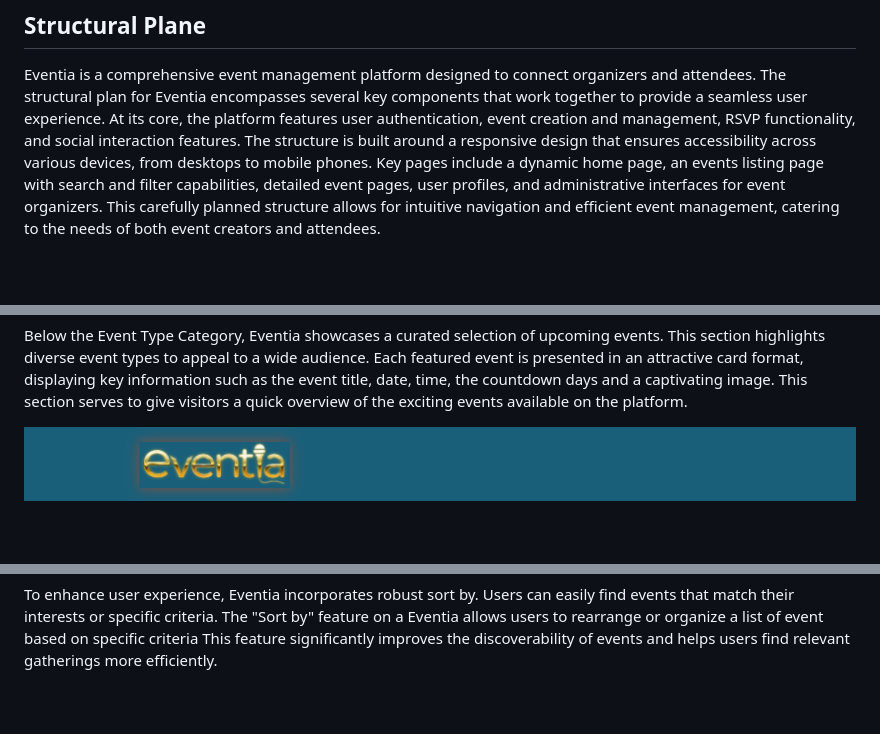
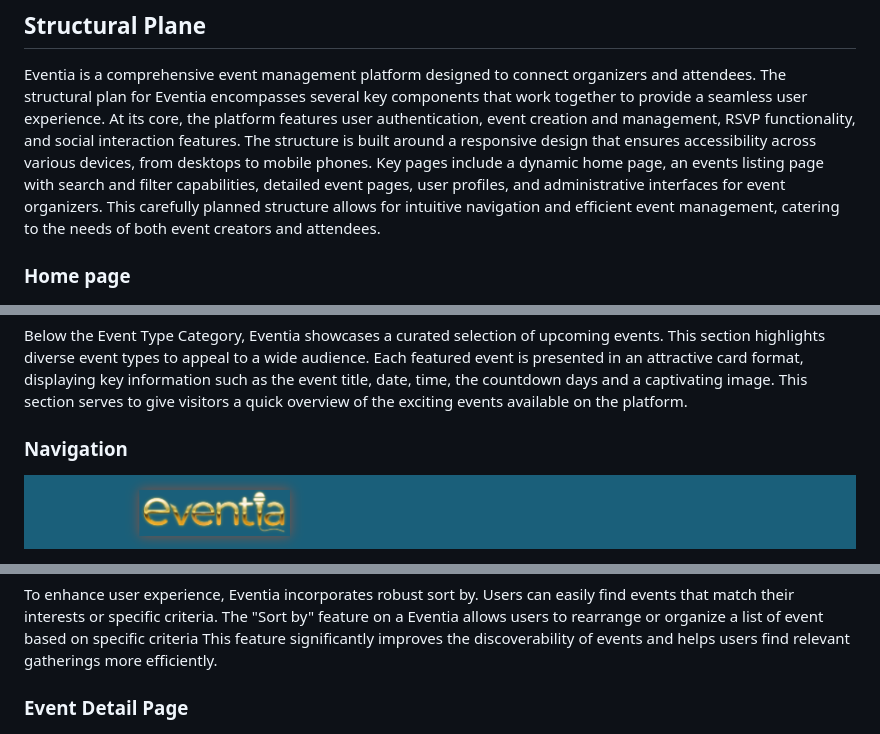
Before and after one commit to Kaakyire9/Eventia, a Markdown page: README.md, 3 parts joined by grey strips. Rendered like a GitHub page; blank space fills up the shorter version.

Commit message:
Enhance README with new sections for Home page, Navigation, Event Page, Event Detail Page, and Create Event Page to improve project documentation and user guidance

```diff
--- a/README.md
+++ b/README.md
@@ -276,6 +276,7 @@ The project's scope was carefully planned to balance the essential features requ
 
 Eventia is a comprehensive event management platform designed to connect organizers and attendees. The structural plan for Eventia encompasses several key components that work together to provide a seamless user experience. At its core, the platform features user authentication, event creation and management, RSVP functionality, and social interaction features. The structure is built around a responsive design that ensures accessibility across various devices, from desktops to mobile phones. Key pages include a dynamic home page, an events listing page with search and filter capabilities, detailed event pages, user profiles, and administrative interfaces for event organizers. This carefully planned structure allows for intuitive navigation and efficient event management, catering to the needs of both event creators and attendees.
 
+### Home page
 ![Eventia Hero Section](documentation/final_views/eventia_hero_section.png)
 *Hero section with a call-to-action for Eventia*
 
@@ -290,6 +291,8 @@ The event type categories section provides users with a visual and intuitive way
 *Upcoming Events Section for Eventia*
 
 Below the Event Type Category, Eventia showcases a curated selection of upcoming events. This section highlights diverse event types to appeal to a wide audience. Each featured event is presented in an attractive card format, displaying key information such as the event title, date, time, the countdown days and a captivating image. This section serves to give visitors a quick overview of the exciting events available on the platform.
+
+### Navigation
 
 ![Eventia logo on the Navbar](documentation/final_views/eventia_navbar_logo.png)
 
@@ -325,6 +331,8 @@ Each event is presented in an attractive card format, providing essential inform
 *Sort By Functionality on Eventia*
 
 To enhance user experience, Eventia incorporates robust sort by. Users can easily find events that match their interests or specific criteria. The "Sort by" feature on a Eventia allows users to rearrange or organize a list of event based on specific criteria This feature significantly improves the discoverability of events and helps users find relevant gatherings more efficiently.
+
+### Event Detail Page
 
 ![Event information](documentation/final_views/eventia_event_info.png)
 
```
Also changed, not shown: other parts of README.md (+8 -1 lines).
